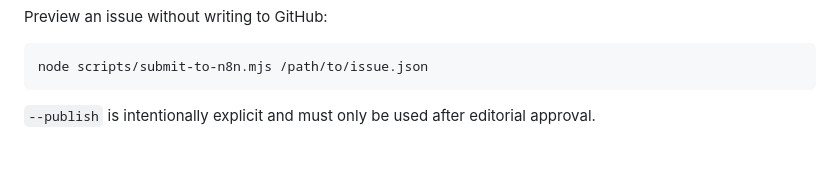
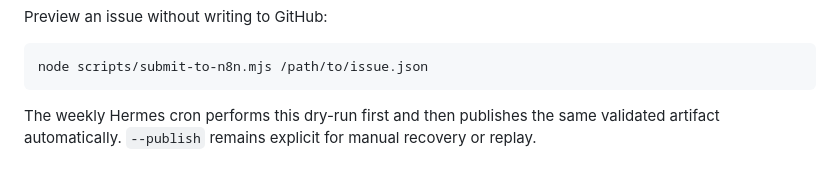
Before and after one commit to michaelcodeshenanigans/newsletter, a Markdown page: README.md, the part around the change. Rendered like a GitHub page.

Commit message:
fix: publish validated weekly issues automatically

````diff
--- a/README.md
+++ b/README.md
@@ -77,4 +77,4 @@ Preview an issue without writing to GitHub:
 node scripts/submit-to-n8n.mjs /path/to/issue.json
 ```
 
-`--publish` is intentionally explicit and must only be used after editorial approval.
+The weekly Hermes cron performs this dry-run first and then publishes the same validated artifact automatically. `--publish` remains explicit for manual recovery or replay.
````
Also changed, not shown: config/cron-prompt.md (+8 -4 lines), docs/architecture.md (+13 -19 lines).
